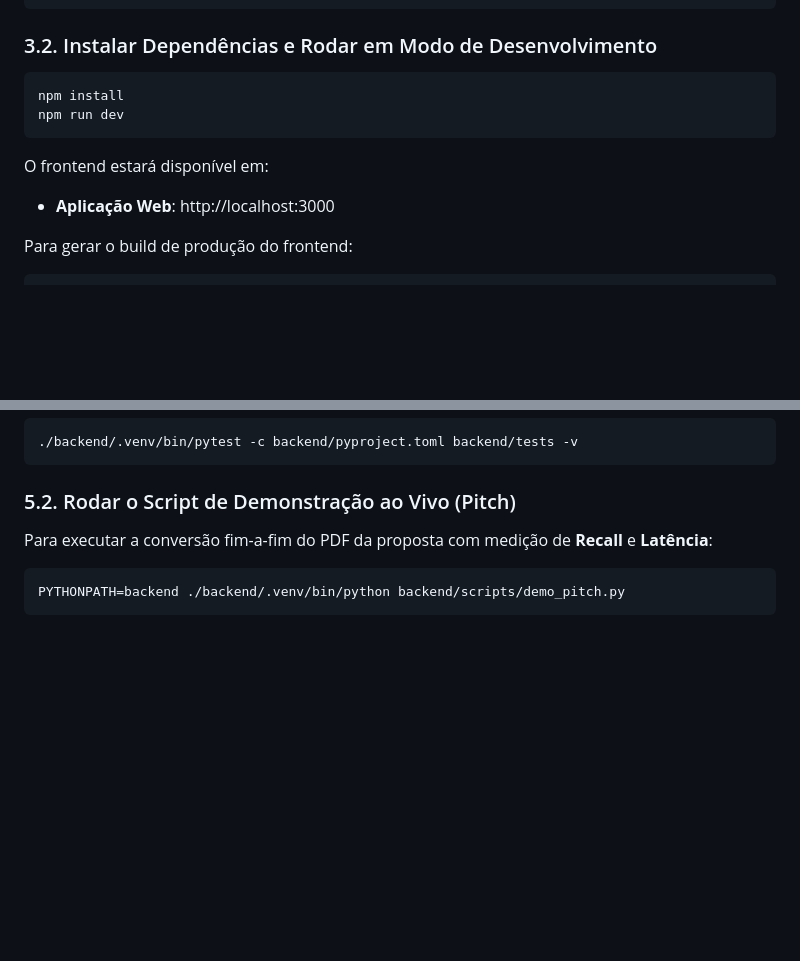
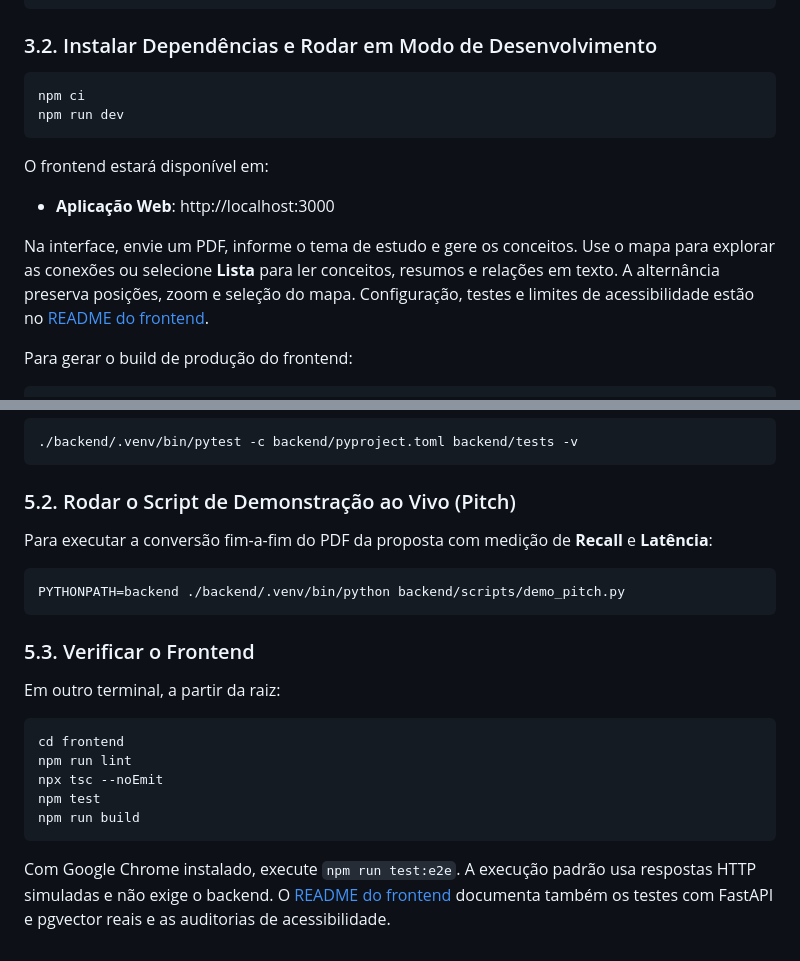
Before and after one commit to leticiapillar/cogniflow-ai, a Markdown page: README.md, 2 parts joined by grey strips. GitHub-like rendering; blank space fills up the shorter version.

````diff
--- a/README.md
+++ b/README.md
@@ -114,12 +121,14 @@ cp .env.example .env.local
 ### 3.2. Instalar Dependências e Rodar em Modo de Desenvolvimento
 
 ```bash
-npm install
+npm ci
 npm run dev
 ```
 
 O frontend estará disponível em:
 - **Aplicação Web**: http://localhost:3000
+
+Na interface, envie um PDF, informe o tema de estudo e gere os conceitos. Use o mapa para explorar as conexões ou selecione **Lista** para ler conceitos, resumos e relações em texto. A alternância preserva posições, zoom e seleção do mapa. Configuração, testes e limites de acessibilidade estão no [README do frontend](frontend/README.md).
 
 Para gerar o build de produção do frontend:
 
@@ -178,3 +187,17 @@ Para executar a conversão fim-a-fim do PDF da proposta com medição de **Recal
 ```bash
 PYTHONPATH=backend ./backend/.venv/bin/python backend/scripts/demo_pitch.py
 ```
+
+### 5.3. Verificar o Frontend
+
+Em outro terminal, a partir da raiz:
+
+```bash
+cd frontend
+npm run lint
+npx tsc --noEmit
+npm test
+npm run build
+```
+
+Com Google Chrome instalado, execute `npm run test:e2e`. A execução padrão usa respostas HTTP simuladas e não exige o backend. O [README do frontend](frontend/README.md) documenta também os testes com FastAPI e pgvector reais e as auditorias de acessibilidade.
````
Also changed, not shown: other parts of README.md (+12 -5 lines), docs/arquitetura-frontend.md (added, +147 -0 lines), execution_plan.md (+5 -5 lines), frontend/AGENTS.md (added, +9 -0 lines), docs/cogniflow-interface.png (added), 1 other file.
